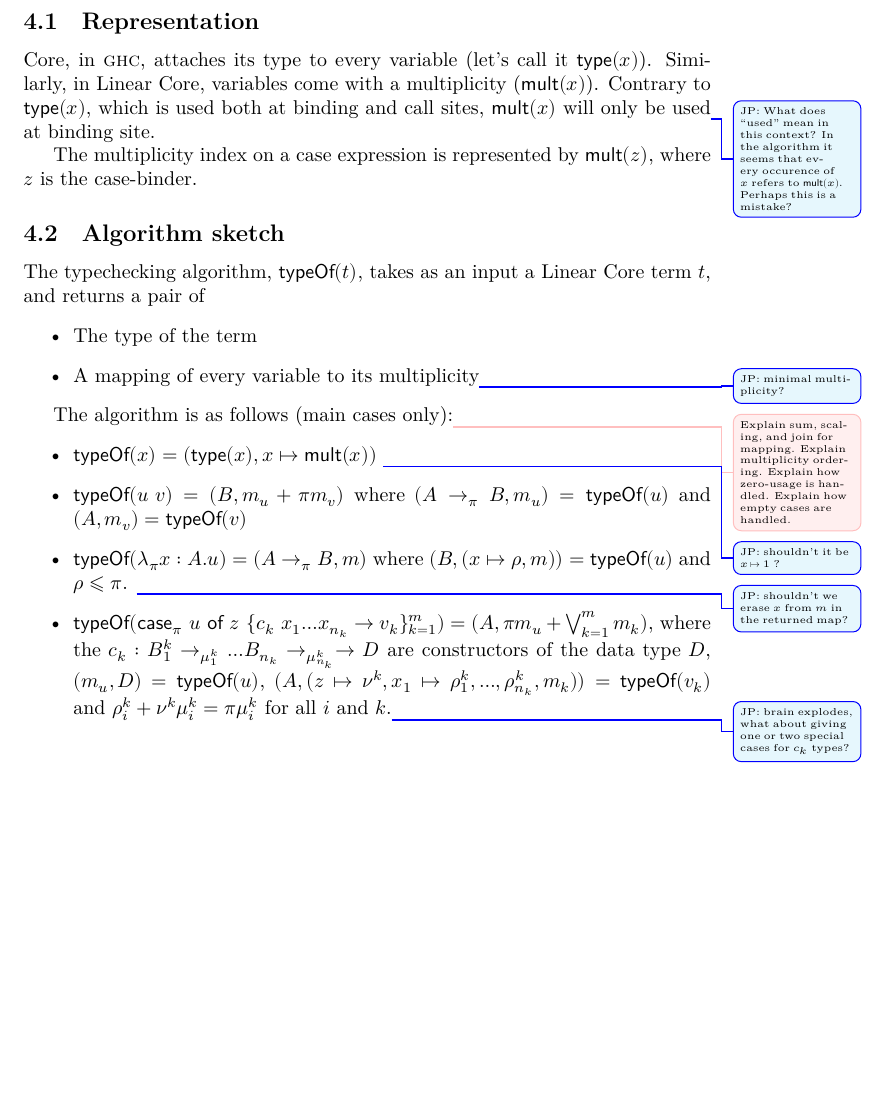
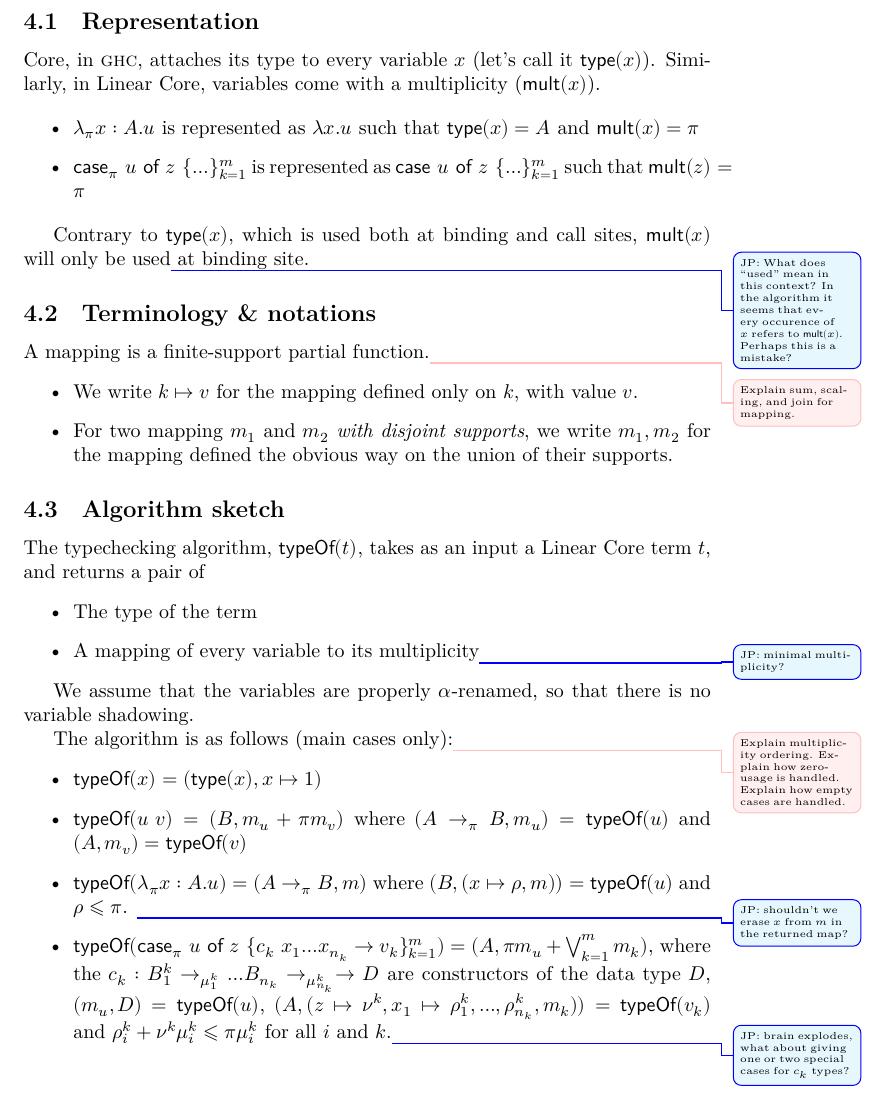
Before and after one commit to tweag/linear-types, a LaTeX document (minicore.tex): part of page 6 of 6, cut so that both start at the same text, the shorter picture padded with empty space. Compiled offline with XeLaTeX.

Commit message:
Misc improvements

```diff
--- a/minicore.tex
+++ b/minicore.tex
@@ -392,14 +392,34 @@ Linear Core.
 
 \subsection{Representation}
 
-Core, in \textsc{ghc}, attaches its type to every variable (let's call
+Core, in \textsc{ghc}, attaches its type to every variable $x$ (let's call
 it $\type{x}$). Similarly, in Linear Core, variables come with a
-multiplicity ($\mult{x}$). Contrary to $\type{x}$, which is used both
-at binding and call sites, $\mult{x}$ will only be used\jp{What does ``used'' mean in this context? In the algorithm it seems that every occurence of $x$ refers to $\mult{x}$. Perhaps this is a mistake?} at binding
-site.
+multiplicity ($\mult{x}$).
 
-The multiplicity index on a case expression is represented by
-$\mult{z}$, where $z$ is the case-binder.
+\begin{itemize}
+\item $λ_π x : A. u$ is represented as $λ x. u$ such that $\type{x}=A$
+  and $\mult{x} = π$
+\item $\casebind[π] u z {…}$ is represented as
+  $\casebind u z {…}$ such that $\mult{z}=π$
+\end{itemize}
+
+Contrary to $\type{x}$, which is used both at binding and call sites,
+$\mult{x}$ will only be used\jp{What does ``used'' mean in this
+  context? In the algorithm it seems that every occurence of $x$
+  refers to $\mult{x}$. Perhaps this is a mistake?} at binding site.
+
+\subsection{Terminology \& notations}
+
+A mapping is a finite-support partial function.\improvement{Explain
+  sum, scaling, and join for mapping.}
+\begin{itemize}
+\item We write $k ↦ v$ for the mapping defined only on $k$, with value
+  $v$.
+\item For two mapping $m₁$ and $m₂$ \emph{with disjoint supports}, we
+  write $m₁,m₂$ for the mapping defined the obvious way on the union
+  of their supports.
+\end{itemize}
+
 
 \subsection{Algorithm sketch}
 
@@ -410,12 +430,14 @@ Core term $t$, and returns a pair of
 \item A mapping of every variable to its multiplicity\jp{minimal multiplicity?}
 \end{itemize}
 
-The algorithm is as follows (main cases only):\improvement{Explain
-  sum, scaling, and join for mapping. Explain multiplicity
+We assume that the variables are properly $α$-renamed, so that there
+is no variable shadowing.
+
+The algorithm is as follows (main cases only):\improvement{Explain multiplicity
   ordering. Explain how zero-usage is handled. Explain how empty cases
   are handled.}
 \begin{itemize}
-\item $\typeof{x} = (\type{x}, x ↦ \mult{x})$ \jp{shouldn't it be  $x ↦ 1$ ?}
+\item $\typeof{x} = (\type{x}, x ↦ 1)$
 \item $\typeof{u v} = (B, m_u + πm_v)$ where
   $(A →_π B, m_u)=\typeof{u}$ and $(A, m_v)=\typeof{v}$
 \item $\typeof{λ_π x : A. u}=(A →_π B, m)$ where $(B, (x ↦ ρ, m)) =
@@ -424,8 +446,9 @@ The algorithm is as follows (main cases only):\improvement{Explain
       v_k}}=(A,πm_u + ⋁_{k=1}^m m_k)$, where the $c_k : B_1^k
   →_{μ_1^k} … B_{n_k}→_{μ_{n_k}^k} → D$ are constructors of
   the data type $D$, $(m_u, D) = \typeof{u}$, $(A, (z ↦ ν^k, x_1 ↦
-  ρ_1^k, …, {ρ}_{n_k}^k, m_k)) = \typeof{v_k}$ and $ρ_i^k+ν^kμ_i^k =
-  πμ_i^k$ for all $i$ and $k$.\jp{brain explodes, what about giving one or two special cases for $c_k$ types?}
+  ρ_1^k, …, {ρ}_{n_k}^k, m_k)) = \typeof{v_k}$ and $ρ_i^k+ν^kμ_i^k ⩽
+  πμ_i^k$ for all $i$ and $k$.\jp{brain explodes, what about giving
+    one or two special cases for $c_k$ types?}
 \end{itemize}
 
 \end{document}
```
